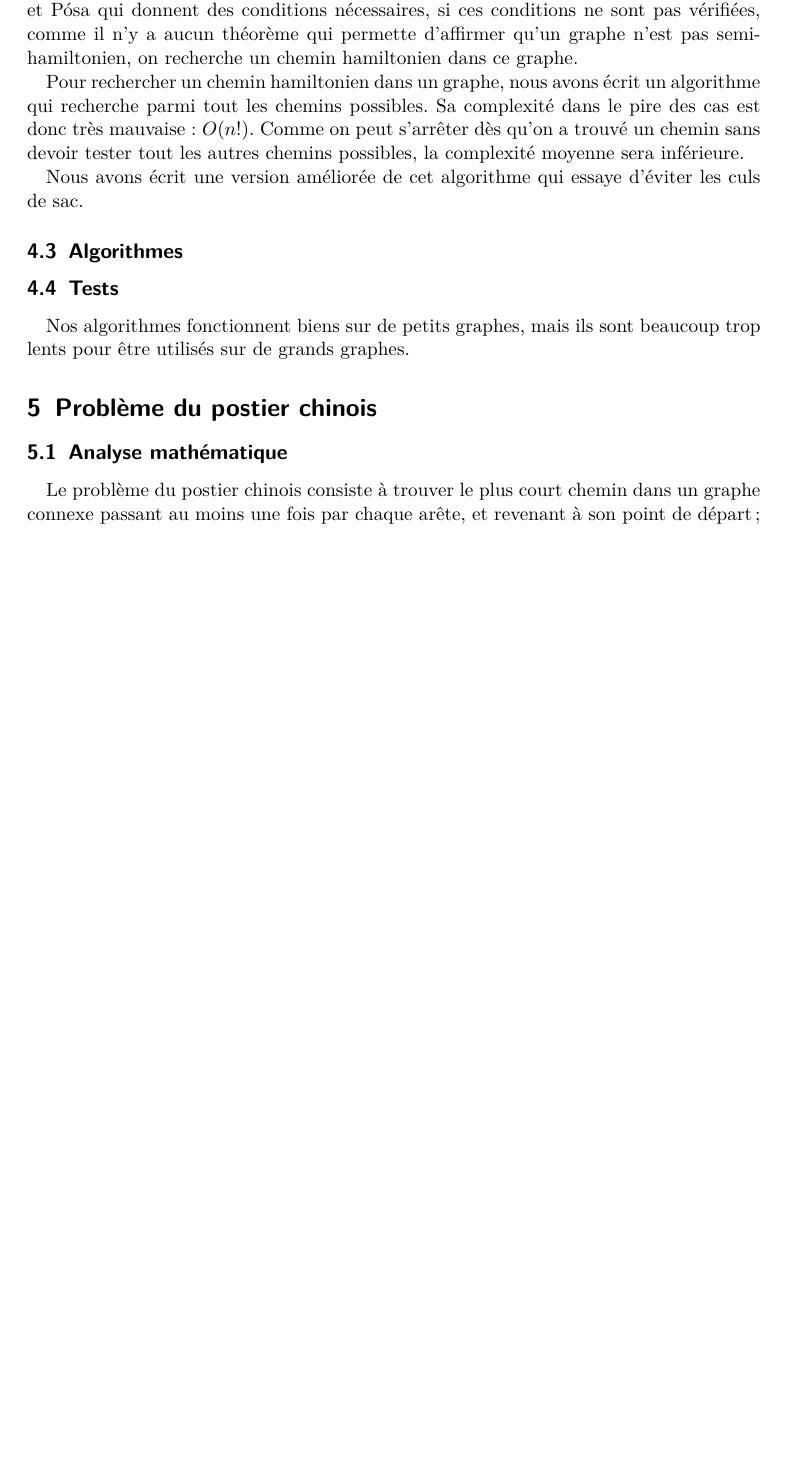
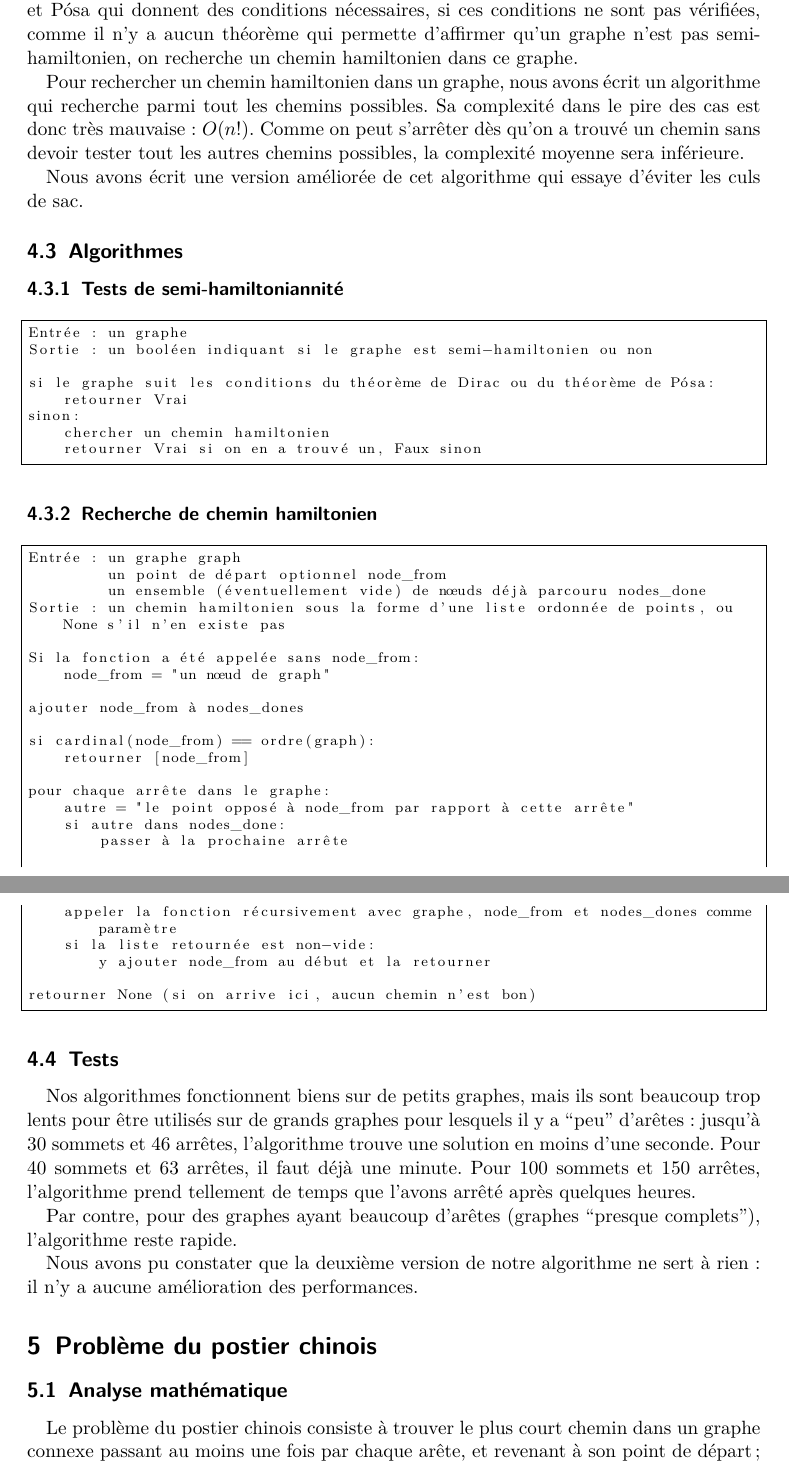
Before and after one commit to arthaud/GRO, a LaTeX document (rapport_graphe.tex): part of page 6 of 22 before the commit and two parts of pages 6 and 7 of 23 after it, the two joined at a grey line, cut so that both start at the same text, the shorter picture padded with empty space. The pictures show the PDF file rapport_graphe.pdf that the author committed with the source.

Commit message:
Blabla rapport

```diff
--- a/rapport_graphe.tex
+++ b/rapport_graphe.tex
@@ -227,3 +227,5 @@ retourner la liste de retour
     d'éviter les culs de sac.
 
   \subsection{Algorithmes}
+    \subsubsection{Tests de semi-hamiltoniannité}
+      \begin{lstlisting}
@@ -229,0 +240,4 @@ retourner la liste de retour
+      \end{lstlisting}
+
+    \subsubsection{Recherche de chemin hamiltonien}
+      \begin{lstlisting}
@@ -229,0 +250,3 @@ retourner la liste de retour
+    node_from = "un nœud de graph"
+
+ajouter node_from à nodes_dones
@@ -230,6 +267,18 @@ retourner la liste de retour
+      \end{lstlisting}
+
   \subsection{Tests}
     Nos algorithmes fonctionnent biens sur de petits graphes, mais ils sont
-    beaucoup trop lents pour être utilisés sur de grands graphes.
+    beaucoup trop lents pour être utilisés sur de grands graphes pour lesquels
+    il y a ``peu'' d'arêtes: jusqu'à 30 sommets et 46 arrêtes, l'algorithme
+    trouve une solution en moins d'une seconde. Pour 40 sommets et 63 arrêtes,
+    il faut déjà une minute. Pour 100 sommets et 150 arrêtes, l'algorithme
+    prend tellement de temps que l'avons arrêté après quelques heures.
+
+    Par contre, pour des graphes ayant beaucoup d'arêtes (graphes ``presque
+    complets''), l'algorithme reste rapide.
+
+    Nous avons pu constater que la deuxième version de notre algorithme ne sert
+    à rien: il n'y a aucune amélioration des performances.
 
 \section{Problème du postier chinois}
   \subsection{Analyse mathématique}
```
Also changed, not shown: rapport_graphe.pdf, rapport_graphe.tex (28 more changed lines).
